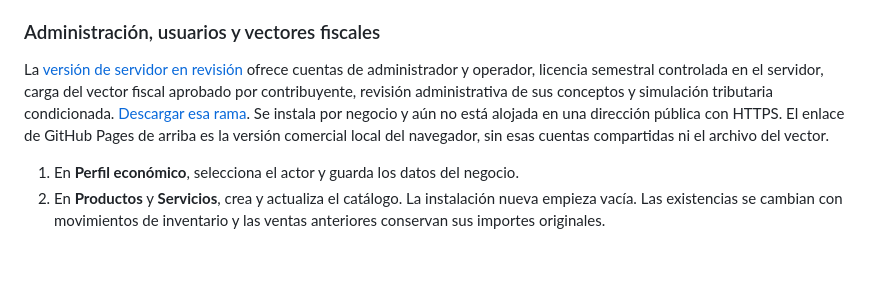
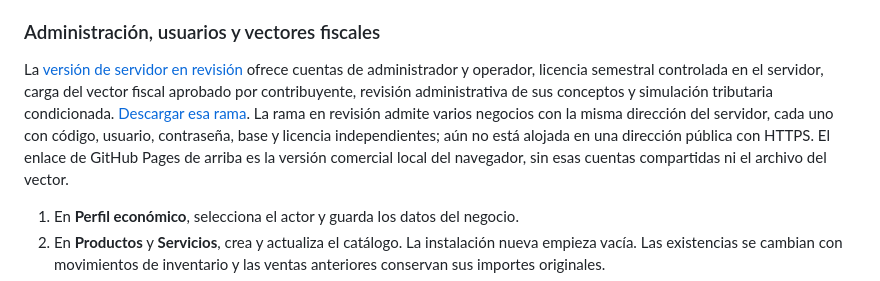
Before and after one commit to jbc76030-create/JB360, a Markdown page: README.md, the part around the change. Rendered like a GitHub page; blank space fills up the shorter version.

Commit message:
Aclarar acceso simultáneo multiempresa del servidor

```diff
--- a/README.md
+++ b/README.md
@@ -10,7 +10,7 @@ También puedes descargar `index.html` y abrirlo localmente sin conexión; algun
 
 ### Administración, usuarios y vectores fiscales
 
-La [versión de servidor en revisión](https://github.com/jbc76030-create/JB360/tree/servidor-2026-en-revision/servidor) ofrece cuentas de administrador y operador, licencia semestral controlada en el servidor, carga del vector fiscal aprobado por contribuyente, revisión administrativa de sus conceptos y simulación tributaria condicionada. [Descargar esa rama](https://github.com/jbc76030-create/JB360/archive/refs/heads/servidor-2026-en-revision.zip). Se instala por negocio y aún no está alojada en una dirección pública con HTTPS. El enlace de GitHub Pages de arriba es la versión comercial local del navegador, sin esas cuentas compartidas ni el archivo del vector.
+La [versión de servidor en revisión](https://github.com/jbc76030-create/JB360/tree/servidor-2026-en-revision/servidor) ofrece cuentas de administrador y operador, licencia semestral controlada en el servidor, carga del vector fiscal aprobado por contribuyente, revisión administrativa de sus conceptos y simulación tributaria condicionada. [Descargar esa rama](https://github.com/jbc76030-create/JB360/archive/refs/heads/servidor-2026-en-revision.zip). La rama en revisión admite varios negocios con la misma dirección del servidor, cada uno con código, usuario, contraseña, base y licencia independientes; aún no está alojada en una dirección pública con HTTPS. El enlace de GitHub Pages de arriba es la versión comercial local del navegador, sin esas cuentas compartidas ni el archivo del vector.
 
 1. En **Perfil económico**, selecciona el actor y guarda los datos del negocio.
 2. En **Productos** y **Servicios**, crea y actualiza el catálogo. La instalación nueva empieza vacía. Las existencias se cambian con movimientos de inventario y las ventas anteriores conservan sus importes originales.
```
